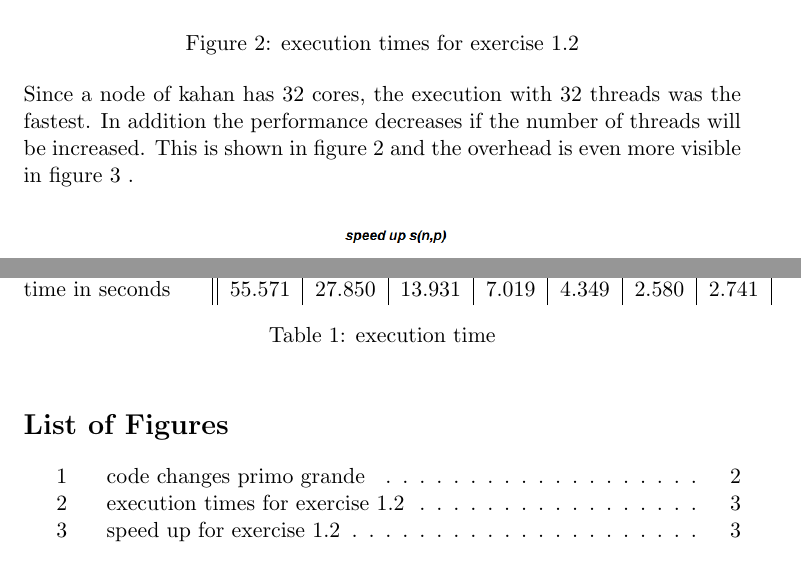
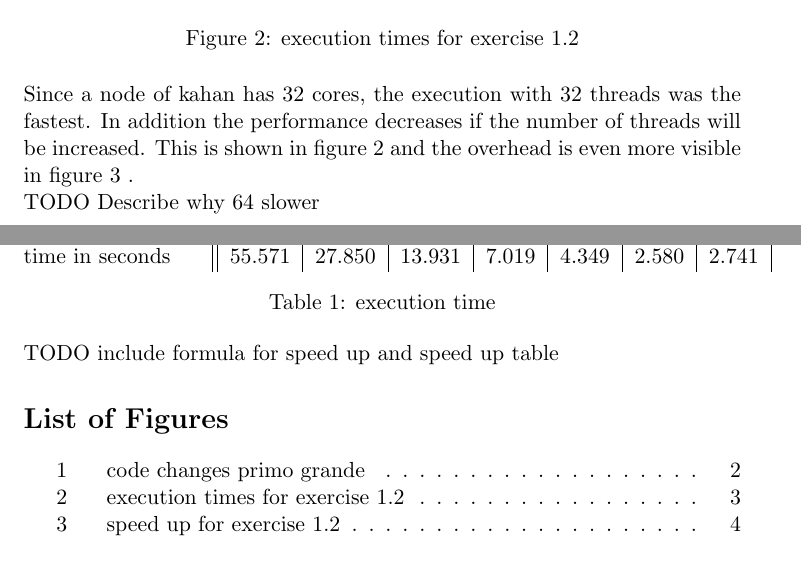
Before and after one commit to SbiCA/cpa, a LaTeX document (CpaReportPrimeNumbers.tex): two parts of pages 3 and 5 of 5, joined at a grey line, cut so that both start at the same text. Compiled offline with pdfLaTeX.

Commit message:
review of exercise 1 and todos

```diff
--- a/CpaReportPrimeNumbers.tex
+++ b/CpaReportPrimeNumbers.tex
@@ -156,6 +156,8 @@ In figure \ref{ex12execution} are the measured times of executing the program wi
 
 Since a node of kahan has 32 cores, the execution with 32 threads was the fastest. In addition the performance decreases if the number of threads will be increased. This is shown in figure \ref{ex12execution} and the overhead is even more visible in figure \ref{ex12speedUp} .
 
+TODO Describe why 64 slower
+
 \begin{figure}[h]
 \centering
   \includegraphics[scale=0.35]{statistics/Ex12SpeedUpGraph.png}
@@ -204,6 +206,8 @@ time in seconds   & 55.571 & 27.850 & 13.931 & 7.019 & 4.349 & 2.580 & 2.741
 \caption{execution time}
 \end{table}
 
+TODO include formula for speed up and speed up table
+
 \listoffigures
 
 \listoftables
```
Also changed, not shown: CpaReportPrimeNumbers.pdf.
